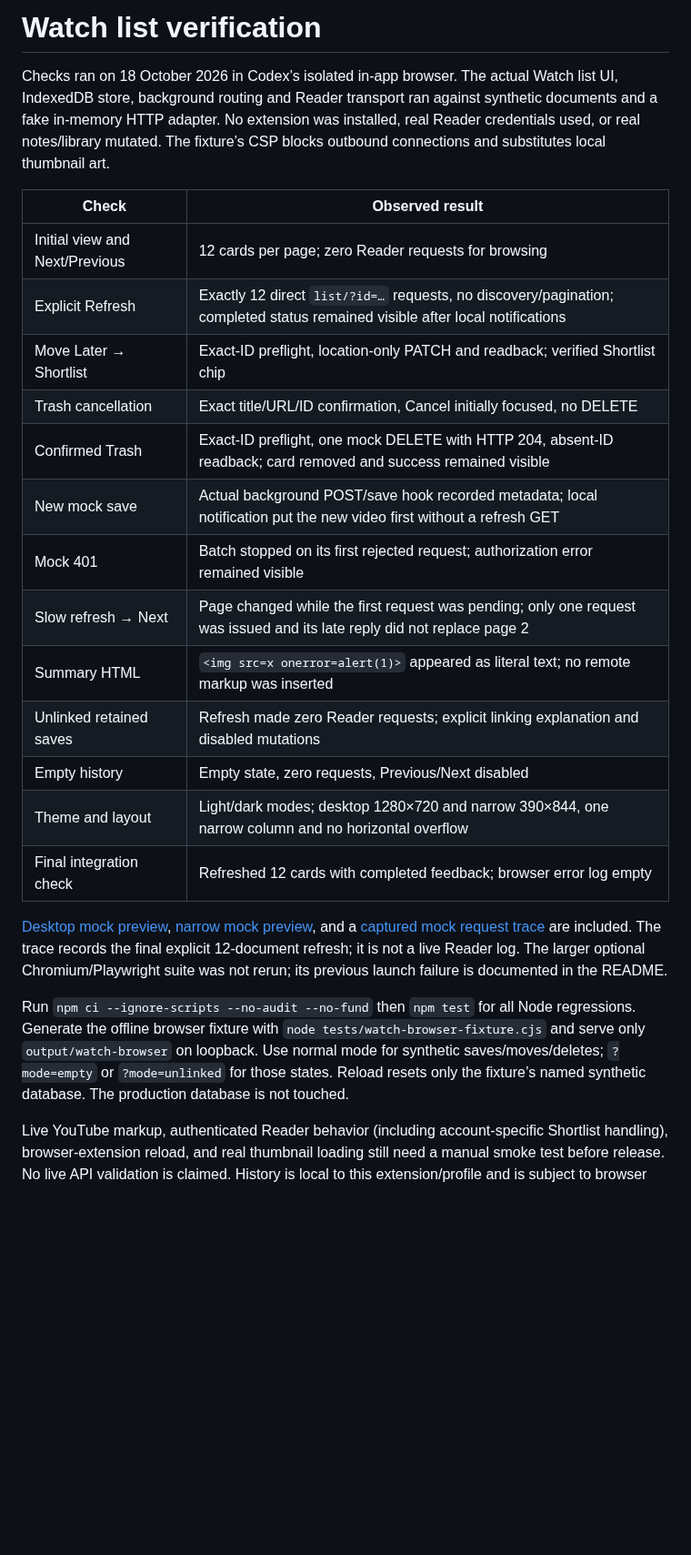
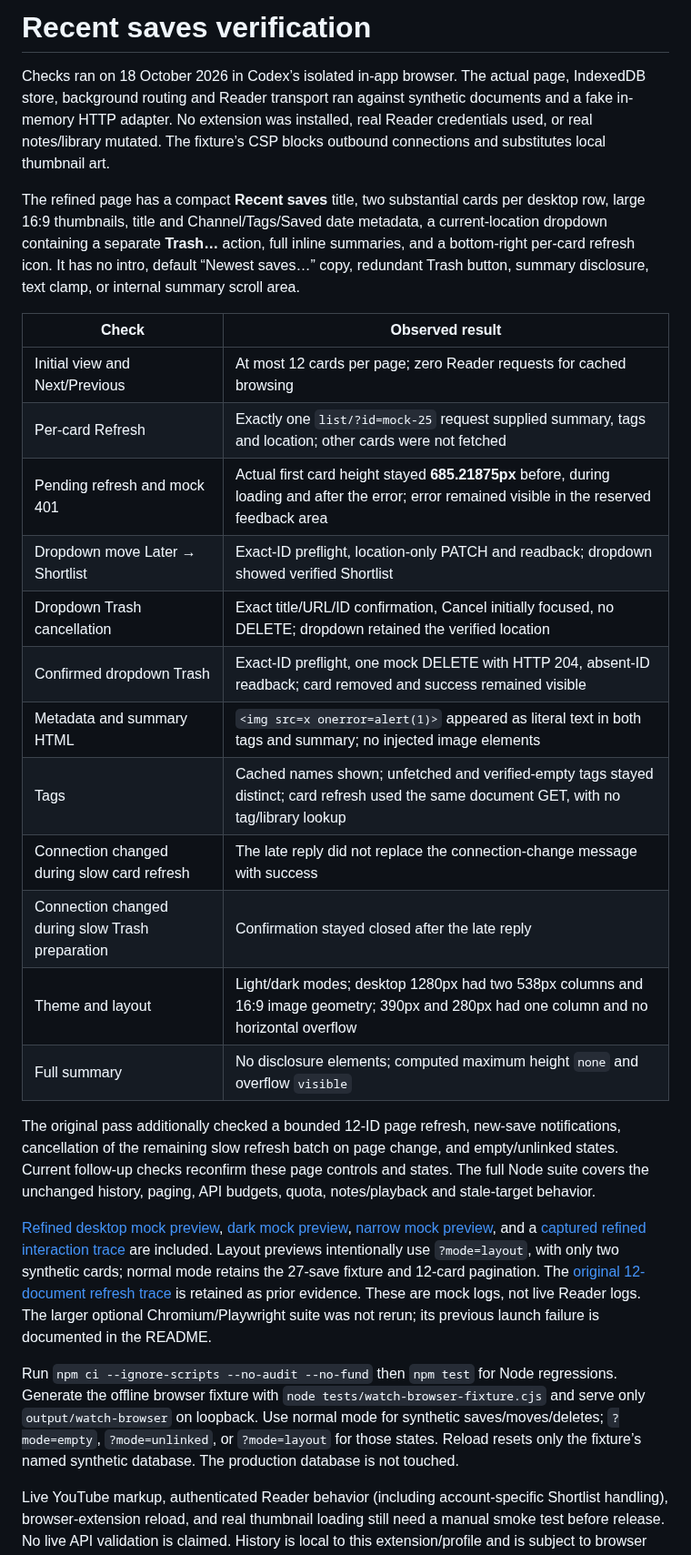
Before and after one commit to charlietaylorco/video-controls-chrome, a Markdown page: docs/watch-list-native-checks.md, the part around the change. Shown at 91% size. Drawn GitHub-style; blank space fills up the shorter version.

```diff
--- a/docs/watch-list-native-checks.md
+++ b/docs/watch-list-native-checks.md
@@ -1,25 +1,28 @@
-# Watch list verification
+# Recent saves verification
 
-Checks ran on 18 October 2026 in Codex’s isolated in-app browser. The actual Watch list UI, IndexedDB store, background routing and Reader transport ran against synthetic documents and a fake in-memory HTTP adapter. No extension was installed, real Reader credentials used, or real notes/library mutated. The fixture’s CSP blocks outbound connections and substitutes local thumbnail art.
+Checks ran on 18 October 2026 in Codex’s isolated in-app browser. The actual page, IndexedDB store, background routing and Reader transport ran against synthetic documents and a fake in-memory HTTP adapter. No extension was installed, real Reader credentials used, or real notes/library mutated. The fixture’s CSP blocks outbound connections and substitutes local thumbnail art.
+
+The refined page has a compact **Recent saves** title, two substantial cards per desktop row, large 16:9 thumbnails, title and Channel/Tags/Saved date metadata, a current-location dropdown containing a separate **Trash…** action, full inline summaries, and a bottom-right per-card refresh icon. It has no intro, default “Newest saves…” copy, redundant Trash button, summary disclosure, text clamp, or internal summary scroll area.
 
 | Check | Observed result |
 | --- | --- |
-| Initial view and Next/Previous | 12 cards per page; zero Reader requests for browsing |
-| Explicit Refresh | Exactly 12 direct `list/?id=…` requests, no discovery/pagination; completed status remained visible after local notifications |
-| Move Later → Shortlist | Exact-ID preflight, location-only PATCH and readback; verified Shortlist chip |
-| Trash cancellation | Exact title/URL/ID confirmation, Cancel initially focused, no DELETE |
-| Confirmed Trash | Exact-ID preflight, one mock DELETE with HTTP 204, absent-ID readback; card removed and success remained visible |
-| New mock save | Actual background POST/save hook recorded metadata; local notification put the new video first without a refresh GET |
-| Mock 401 | Batch stopped on its first rejected request; authorization error remained visible |
-| Slow refresh → Next | Page changed while the first request was pending; only one request was issued and its late reply did not replace page 2 |
-| Summary HTML | `<img src=x onerror=alert(1)>` appeared as literal text; no remote markup was inserted |
-| Unlinked retained saves | Refresh made zero Reader requests; explicit linking explanation and disabled mutations |
-| Empty history | Empty state, zero requests, Previous/Next disabled |
-| Theme and layout | Light/dark modes; desktop 1280×720 and narrow 390×844, one narrow column and no horizontal overflow |
-| Final integration check | Refreshed 12 cards with completed feedback; browser error log empty |
+| Initial view and Next/Previous | At most 12 cards per page; zero Reader requests for cached browsing |
+| Per-card Refresh | Exactly one `list/?id=mock-25` request supplied summary, tags and location; other cards were not fetched |
+| Pending refresh and mock 401 | Actual first card height stayed **685.21875px** before, during loading and after the error; error remained visible in the reserved feedback area |
+| Dropdown move Later → Shortlist | Exact-ID preflight, location-only PATCH and readback; dropdown showed verified Shortlist |
+| Dropdown Trash cancellation | Exact title/URL/ID confirmation, Cancel initially focused, no DELETE; dropdown retained the verified location |
+| Confirmed dropdown Trash | Exact-ID preflight, one mock DELETE with HTTP 204, absent-ID readback; card removed and success remained visible |
+| Metadata and summary HTML | `<img src=x onerror=alert(1)>` appeared as literal text in both tags and summary; no injected image elements |
+| Tags | Cached names shown; unfetched and verified-empty tags stayed distinct; card refresh used the same document GET, with no tag/library lookup |
+| Connection changed during slow card refresh | The late reply did not replace the connection-change message with success |
+| Connection changed during slow Trash preparation | Confirmation stayed closed after the late reply |
+| Theme and layout | Light/dark modes; desktop 1280px had two 538px columns and 16:9 image geometry; 390px and 280px had one column and no horizontal overflow |
+| Full summary | No disclosure elements; computed maximum height `none` and overflow `visible` |
 
-[Desktop mock preview](watch-list-desktop-mock.jpg), [narrow mock preview](watch-list-narrow-mock.jpg), and a [captured mock request trace](watch-list-native-trace.txt) are included. The trace records the final explicit 12-document refresh; it is not a live Reader log. The larger optional Chromium/Playwright suite was not rerun; its previous launch failure is documented in the README.
+The original pass additionally checked a bounded 12-ID page refresh, new-save notifications, cancellation of the remaining slow refresh batch on page change, and empty/unlinked states. Current follow-up checks reconfirm these page controls and states. The full Node suite covers the unchanged history, paging, API budgets, quota, notes/playback and stale-target behavior.
 
-Run `npm ci --ignore-scripts --no-audit --no-fund` then `npm test` for all Node regressions. Generate the offline browser fixture with `node tests/watch-browser-fixture.cjs` and serve only `output/watch-browser` on loopback. Use normal mode for synthetic saves/moves/deletes; `?mode=empty` or `?mode=unlinked` for those states. Reload resets only the fixture’s named synthetic database. The production database is not touched.
+[Refined desktop mock preview](recent-saves-desktop-mock.jpg), [dark mock preview](recent-saves-dark-mock.jpg), [narrow mock preview](recent-saves-narrow-mock.jpg), and a [captured refined interaction trace](recent-saves-native-trace.txt) are included. Layout previews intentionally use `?mode=layout`, with only two synthetic cards; normal mode retains the 27-save fixture and 12-card pagination. The [original 12-document refresh trace](watch-list-native-trace.txt) is retained as prior evidence. These are mock logs, not live Reader logs. The larger optional Chromium/Playwright suite was not rerun; its previous launch failure is documented in the README.
+
+Run `npm ci --ignore-scripts --no-audit --no-fund` then `npm test` for Node regressions. Generate the offline browser fixture with `node tests/watch-browser-fixture.cjs` and serve only `output/watch-browser` on loopback. Use normal mode for synthetic saves/moves/deletes; `?mode=empty`, `?mode=unlinked`, or `?mode=layout` for those states. Reload resets only the fixture’s named synthetic database. The production database is not touched.
 
 Live YouTube markup, authenticated Reader behavior (including account-specific Shortlist handling), browser-extension reload, and real thumbnail loading still need a manual smoke test before release. No live API validation is claimed. History is local to this extension/profile and is subject to browser data clearing/quota/eviction; there is no application history age/count cap or automatic Reader history import.
```
Also changed, not shown: README.md (+9 -9 lines), docs/recent-saves-dark-mock.jpg (added), docs/recent-saves-desktop-mock.jpg (added), docs/recent-saves-narrow-mock.jpg (added), 15 other files.
